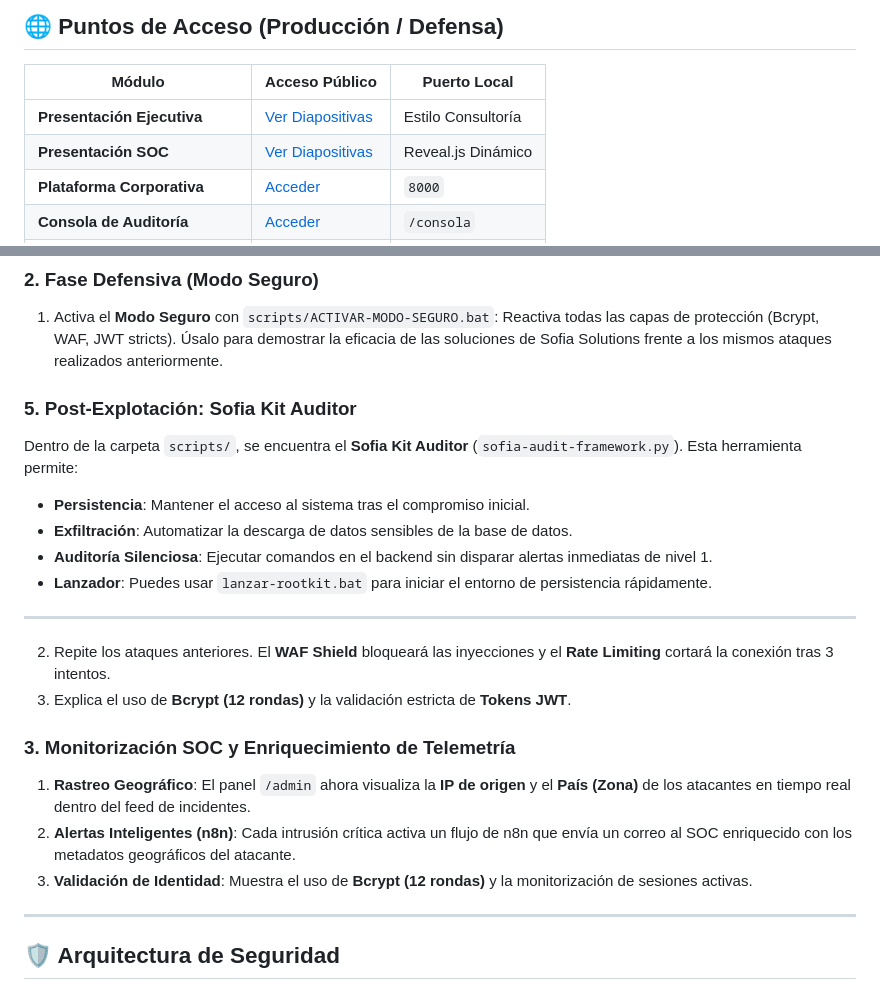
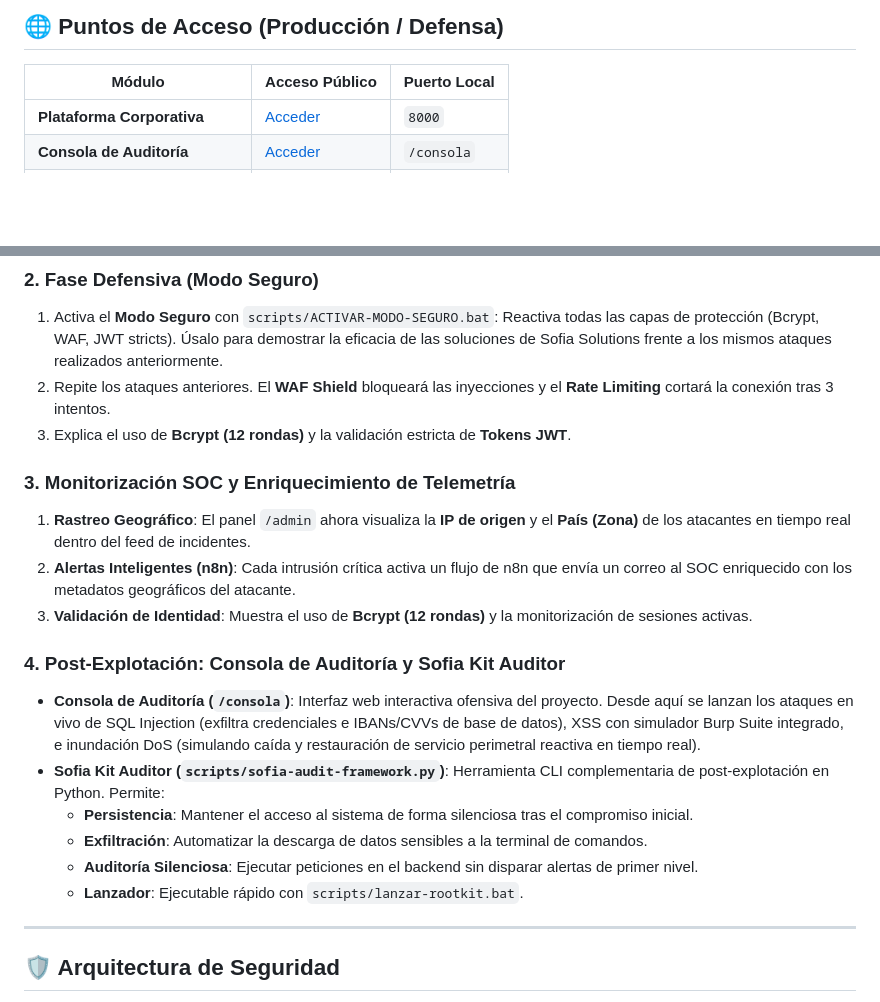
Before and after one commit to ewsophie333-lgtm/sofia-solutions, a Markdown page: README.md, 2 parts joined by grey strips. Drawn GitHub-style; blank space fills up the shorter version.

Commit message:
docs: corregir enlaces obsoletos en la tabla de accesos y reordenar flujo de demostración de defensa en README.md

```diff
--- a/README.md
+++ b/README.md
@@ -10,8 +10,6 @@ Proyecto final orientado a **ASIX / Ciberseguridad**, centrado en la demostraci
 
 | Módulo | Acceso Público | Puerto Local |
 |--------|----------------|--------------|
-| **Presentaci&oacute;n Ejecutiva** | [Ver Diapositivas](file:///c:/Users/shair/Desktop/sofia-solutions/sofia-solutions/PRESENTACION_EJECUTIVA_SOFIA.html) | Estilo Consultor&iacute;a |
-| **Presentaci&oacute;n SOC** | [Ver Diapositivas](file:///c:/Users/shair/Desktop/sofia-solutions/sofia-solutions/PRESENTACION_SOFIA.html) | Reveal.js Din&aacute;mico |
 | **Plataforma Corporativa** | [Acceder](https://sofia-solutions.serveousercontent.com) | `8000` |
 | **Consola de Auditoría** | [Acceder](https://sofia-solutions.serveousercontent.com/consola) | `/consola` |
 | **Panel SOC (Admin)** | [Acceder](https://sofia-solutions.serveousercontent.com/admin) | `/admin` |
@@ -53,16 +51,6 @@ Sofia Solutions está optimizado para ejecutarse en la nube de GitHub en segundo
 
 ### 2. Fase Defensiva (Modo Seguro)
 1. Activa el **Modo Seguro** con `scripts/ACTIVAR-MODO-SEGURO.bat`: Reactiva todas las capas de protección (Bcrypt, WAF, JWT stricts). Úsalo para demostrar la eficacia de las soluciones de Sofia Solutions frente a los mismos ataques realizados anteriormente.
-
-### 5. Post-Explotación: Sofia Kit Auditor
-Dentro de la carpeta `scripts/`, se encuentra el **Sofia Kit Auditor** (`sofia-audit-framework.py`). Esta herramienta permite:
-- **Persistencia**: Mantener el acceso al sistema tras el compromiso inicial.
-- **Exfiltración**: Automatizar la descarga de datos sensibles de la base de datos.
-- **Auditoría Silenciosa**: Ejecutar comandos en el backend sin disparar alertas inmediatas de nivel 1.
-- **Lanzador**: Puedes usar `lanzar-rootkit.bat` para iniciar el entorno de persistencia rápidamente.
-
----
-
 2. Repite los ataques anteriores. El **WAF Shield** bloqueará las inyecciones y el **Rate Limiting** cortará la conexión tras 3 intentos.
 3. Explica el uso de **Bcrypt (12 rondas)** y la validación estricta de **Tokens JWT**.
 
@@ -70,6 +58,14 @@ Dentro de la carpeta `scripts/`, se encuentra el **Sofia Kit Auditor** (`sofia-a
 1. **Rastreo Geográfico**: El panel `/admin` ahora visualiza la **IP de origen** y el **País (Zona)** de los atacantes en tiempo real dentro del feed de incidentes.
 2. **Alertas Inteligentes (n8n)**: Cada intrusión crítica activa un flujo de n8n que envía un correo al SOC enriquecido con los metadatos geográficos del atacante.
 3. **Validación de Identidad**: Muestra el uso de **Bcrypt (12 rondas)** y la monitorización de sesiones activas.
+
+### 4. Post-Explotación: Consola de Auditoría y Sofia Kit Auditor
+- **Consola de Auditoría (`/consola`)**: Interfaz web interactiva ofensiva del proyecto. Desde aquí se lanzan los ataques en vivo de SQL Injection (exfiltra credenciales e IBANs/CVVs de base de datos), XSS con simulador Burp Suite integrado, e inundación DoS (simulando caída y restauración de servicio perimetral reactiva en tiempo real).
+- **Sofia Kit Auditor (`scripts/sofia-audit-framework.py`)**: Herramienta CLI complementaria de post-explotación en Python. Permite:
+  * **Persistencia**: Mantener el acceso al sistema de forma silenciosa tras el compromiso inicial.
+  * **Exfiltración**: Automatizar la descarga de datos sensibles a la terminal de comandos.
+  * **Auditoría Silenciosa**: Ejecutar peticiones en el backend sin disparar alertas de primer nivel.
+  * **Lanzador**: Ejecutable rápido con `scripts/lanzar-rootkit.bat`.
 
 ---
 
```
